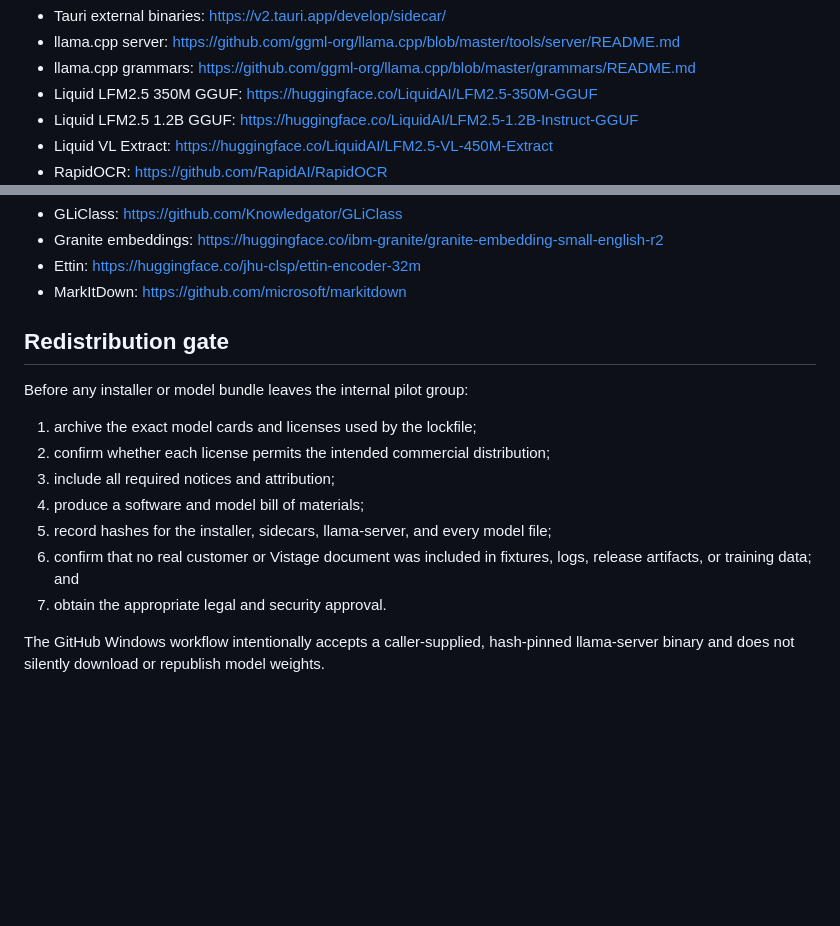
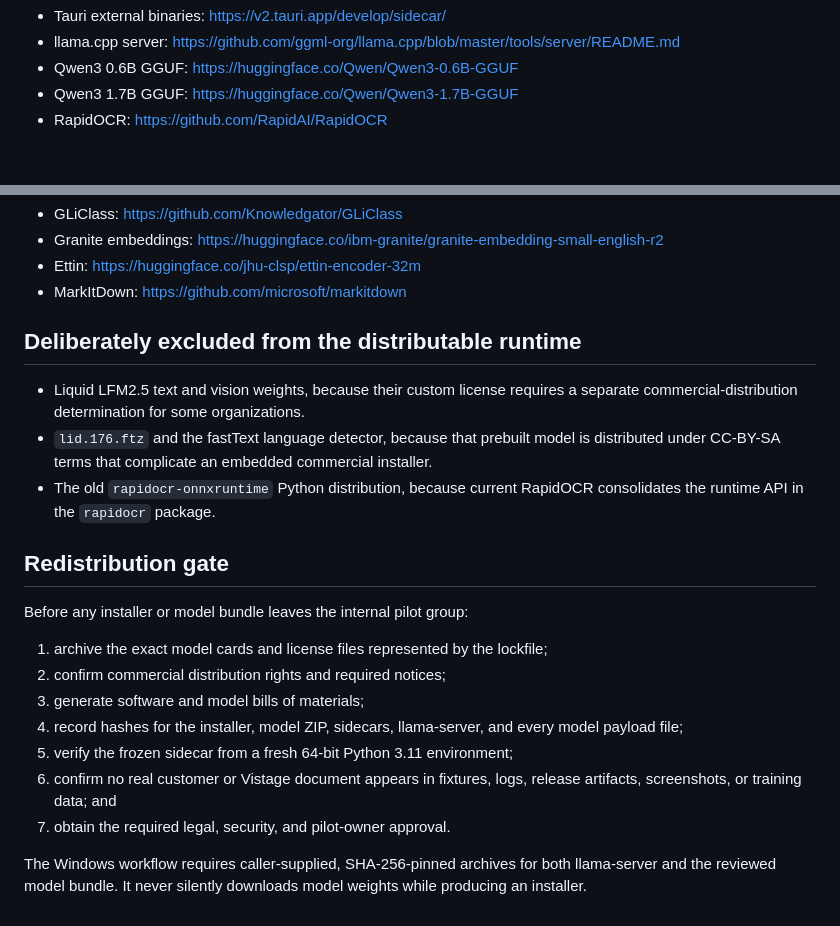
Before and after one commit to zgbrenner/backlog, a Markdown page: docs/DEPENDENCY_COMPATIBILITY.md, 2 parts joined by grey strips. GitHub-like rendering; blank space fills up the shorter version.

Commit message:
docs: record the approved model and sidecar stack

```diff
--- a/docs/DEPENDENCY_COMPATIBILITY.md
+++ b/docs/DEPENDENCY_COMPATIBILITY.md
@@ -28,7 +29,5 @@ their license terms have been reviewed for the intended audience.
 - Tauri external binaries: <https://v2.tauri.app/develop/sidecar/>
 - llama.cpp server: <https://github.com/ggml-org/llama.cpp/blob/master/tools/server/README.md>
-- llama.cpp grammars: <https://github.com/ggml-org/llama.cpp/blob/master/grammars/README.md>
-- Liquid LFM2.5 350M GGUF: <https://huggingface.co/LiquidAI/LFM2.5-350M-GGUF>
-- Liquid LFM2.5 1.2B GGUF: <https://huggingface.co/LiquidAI/LFM2.5-1.2B-Instruct-GGUF>
-- Liquid VL Extract: <https://huggingface.co/LiquidAI/LFM2.5-VL-450M-Extract>
+- Qwen3 0.6B GGUF: <https://huggingface.co/Qwen/Qwen3-0.6B-GGUF>
+- Qwen3 1.7B GGUF: <https://huggingface.co/Qwen/Qwen3-1.7B-GGUF>
 - RapidOCR: <https://github.com/RapidAI/RapidOCR>
@@ -37,19 +37,30 @@ their license terms have been reviewed for the intended audience.
 - Ettin: <https://huggingface.co/jhu-clsp/ettin-encoder-32m>
 - MarkItDown: <https://github.com/microsoft/markitdown>
 
+## Deliberately excluded from the distributable runtime
+
+- Liquid LFM2.5 text and vision weights, because their custom license requires a
+  separate commercial-distribution determination for some organizations.
+- `lid.176.ftz` and the fastText language detector, because that prebuilt model
+  is distributed under CC-BY-SA terms that complicate an embedded commercial
+  installer.
+- The old `rapidocr-onnxruntime` Python distribution, because current RapidOCR
+  consolidates the runtime API in the `rapidocr` package.
+
 ## Redistribution gate
 
 Before any installer or model bundle leaves the internal pilot group:
 
-1. archive the exact model cards and licenses used by the lockfile;
-2. confirm whether each license permits the intended commercial distribution;
-3. include all required notices and attribution;
-4. produce a software and model bill of materials;
-5. record hashes for the installer, sidecars, llama-server, and every model file;
-6. confirm that no real customer or Vistage document was included in fixtures,
-   logs, release artifacts, or training data; and
-7. obtain the appropriate legal and security approval.
+1. archive the exact model cards and license files represented by the lockfile;
+2. confirm commercial distribution rights and required notices;
+3. generate software and model bills of materials;
+4. record hashes for the installer, model ZIP, sidecars, llama-server, and every
+   model payload file;
+5. verify the frozen sidecar from a fresh 64-bit Python 3.11 environment;
+6. confirm no real customer or Vistage document appears in fixtures, logs,
+   release artifacts, screenshots, or training data; and
+7. obtain the required legal, security, and pilot-owner approval.
 
-The GitHub Windows workflow intentionally accepts a caller-supplied,
-hash-pinned llama-server binary and does not silently download or republish
-model weights.
+The Windows workflow requires caller-supplied, SHA-256-pinned archives for both
+llama-server and the reviewed model bundle. It never silently downloads model
+weights while producing an installer.
```
Also changed, not shown: other parts of docs/DEPENDENCY_COMPATIBILITY.md (+17 -15 lines).
